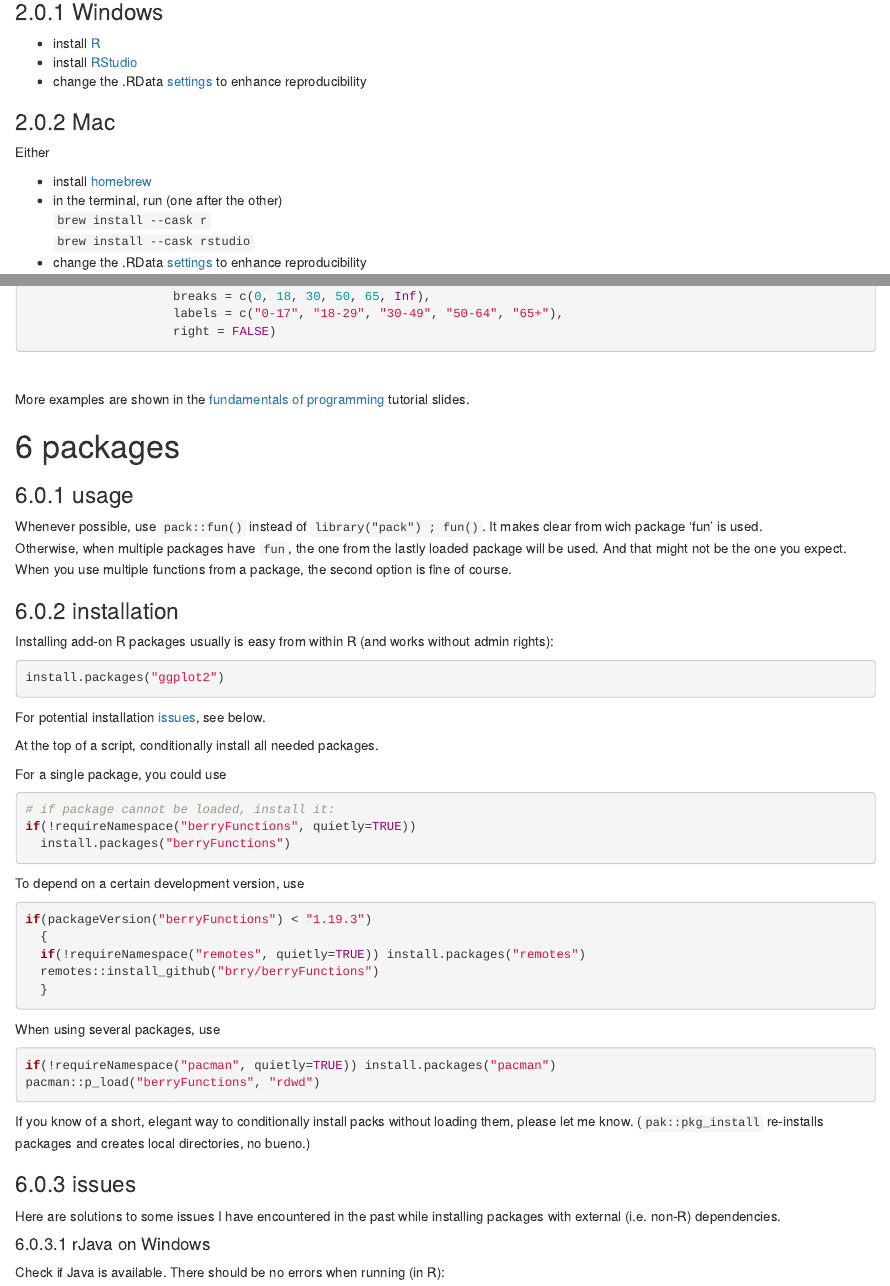
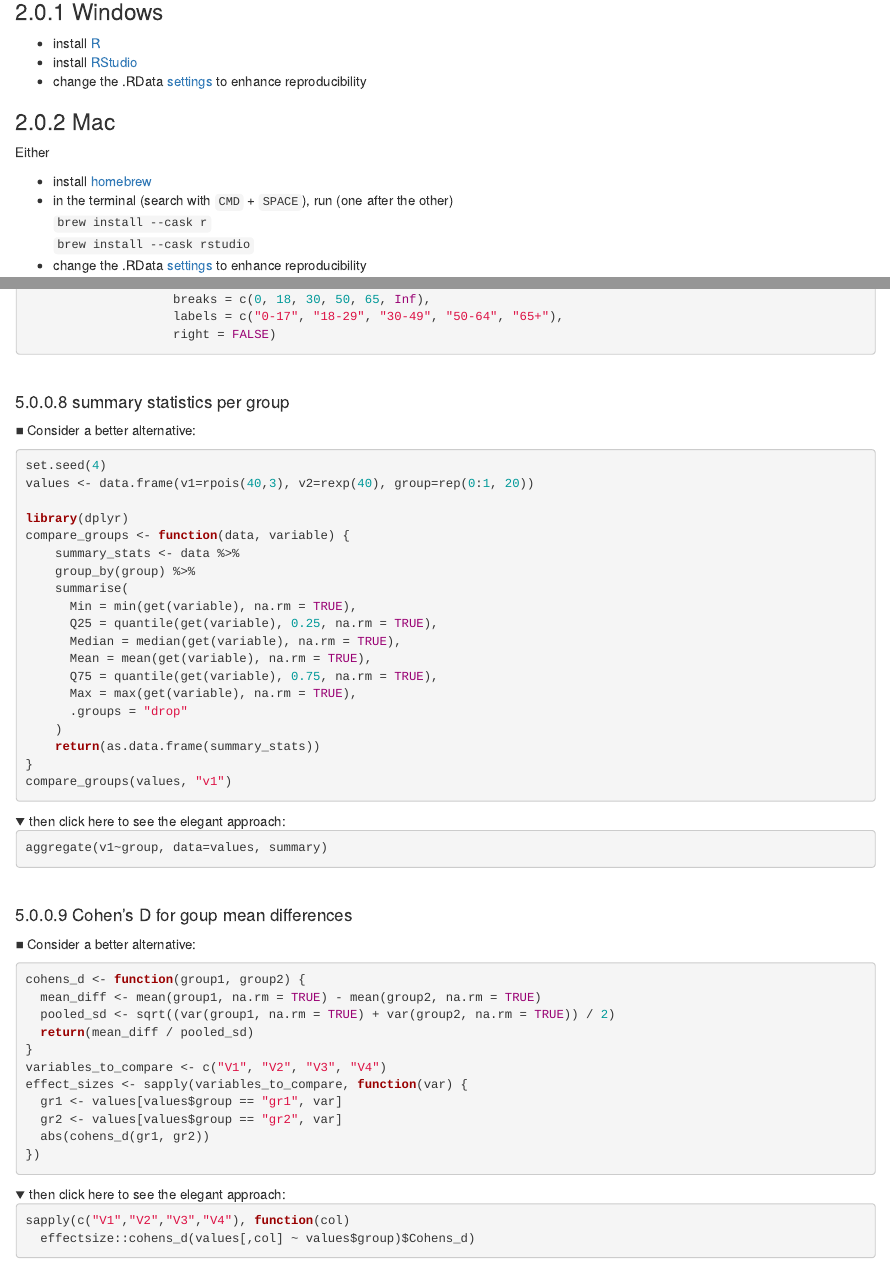
Before and after one commit to brry/course, an R Markdown document (docs/index.Rmd): the page in a window 1100 px wide, from 710 px down, and a second part further down, joined at a grey line. Rendered offline with R 4.5, knitr and Pandoc, with nearby package versions; folded parts are opened; drawn as R Markdown's standard HTML page in place of the format the file asks for.

Commit message:
two more elegant code examples

````diff
--- a/docs/index.Rmd
+++ b/docs/index.Rmd
@@ -58,7 +58,7 @@
 Either
 
 -   install [homebrew](https://brew.sh/)
--   in the terminal, run (one after the other)\
+-   in the terminal (search with `CMD` + `SPACE`), run (one after the other)\
 `brew install --cask r`\
 `brew install --cask rstudio`
 -   change the .RData [settings](#settings) to enhance reproducibility
@@ -365,6 +365,75 @@
                     breaks = c(0, 18, 30, 50, 65, Inf),
                     labels = c("0-17", "18-29", "30-49", "50-64", "65+"),
                     right = FALSE)
+```
+
+</details>
+
+<br>
+
+#### summary statistics per group
+
+■ Consider a better alternative:
+
+```{r elegant_coding8a, eval=FALSE}
+set.seed(4)
+values <- data.frame(v1=rpois(40,3), v2=rexp(40), group=rep(0:1, 20))
+
+library(dplyr)
+compare_groups <- function(data, variable) {
+	summary_stats <- data %>%
+    group_by(group) %>%
+    summarise(
+      Min = min(get(variable), na.rm = TRUE),
+      Q25 = quantile(get(variable), 0.25, na.rm = TRUE),
+      Median = median(get(variable), na.rm = TRUE),
+      Mean = mean(get(variable), na.rm = TRUE),
+      Q75 = quantile(get(variable), 0.75, na.rm = TRUE),
+      Max = max(get(variable), na.rm = TRUE),
+      .groups = "drop"
+    )
+	return(as.data.frame(summary_stats))
+}
+compare_groups(values, "v1")
+```
+
+<details>
+
+<summary>then click here to see the elegant approach:</summary>
+
+```{r elegant_coding8b, eval=FALSE}
+aggregate(v1~group, data=values, summary)
+```
+
+</details>
+
+<br>
+
+#### Cohen's D for goup mean differences
+
+■ Consider a better alternative:
+
+```{r elegant_coding9a, eval=FALSE}
+cohens_d <- function(group1, group2) {
+  mean_diff <- mean(group1, na.rm = TRUE) - mean(group2, na.rm = TRUE)
+  pooled_sd <- sqrt((var(group1, na.rm = TRUE) + var(group2, na.rm = TRUE)) / 2)
+  return(mean_diff / pooled_sd)
+}
+variables_to_compare <- c("V1", "V2", "V3", "V4")
+effect_sizes <- sapply(variables_to_compare, function(var) {
+  gr1 <- values[values$group == "gr1", var]
+  gr2 <- values[values$group == "gr2", var]
+  abs(cohens_d(gr1, gr2))
+})
+```
+
+<details>
+
+<summary>then click here to see the elegant approach:</summary>
+
+```{r elegant_coding9b, eval=FALSE}
+sapply(c("V1","V2","V3","V4"), function(col)
+  effectsize::cohens_d(values[,col] ~ values$group)$Cohens_d)
 ```
 
 </details>
````
Also changed, not shown: docs/search_index.json, 8 other files.
